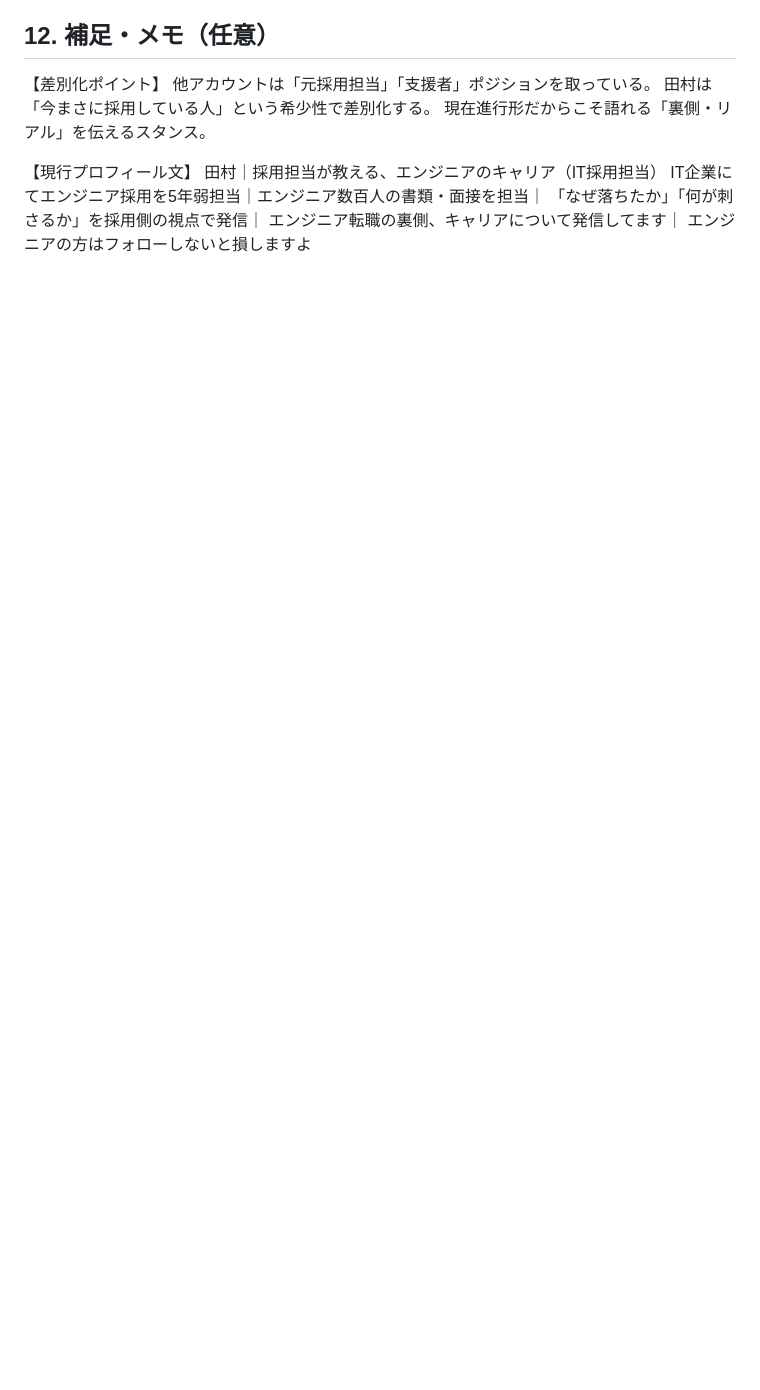
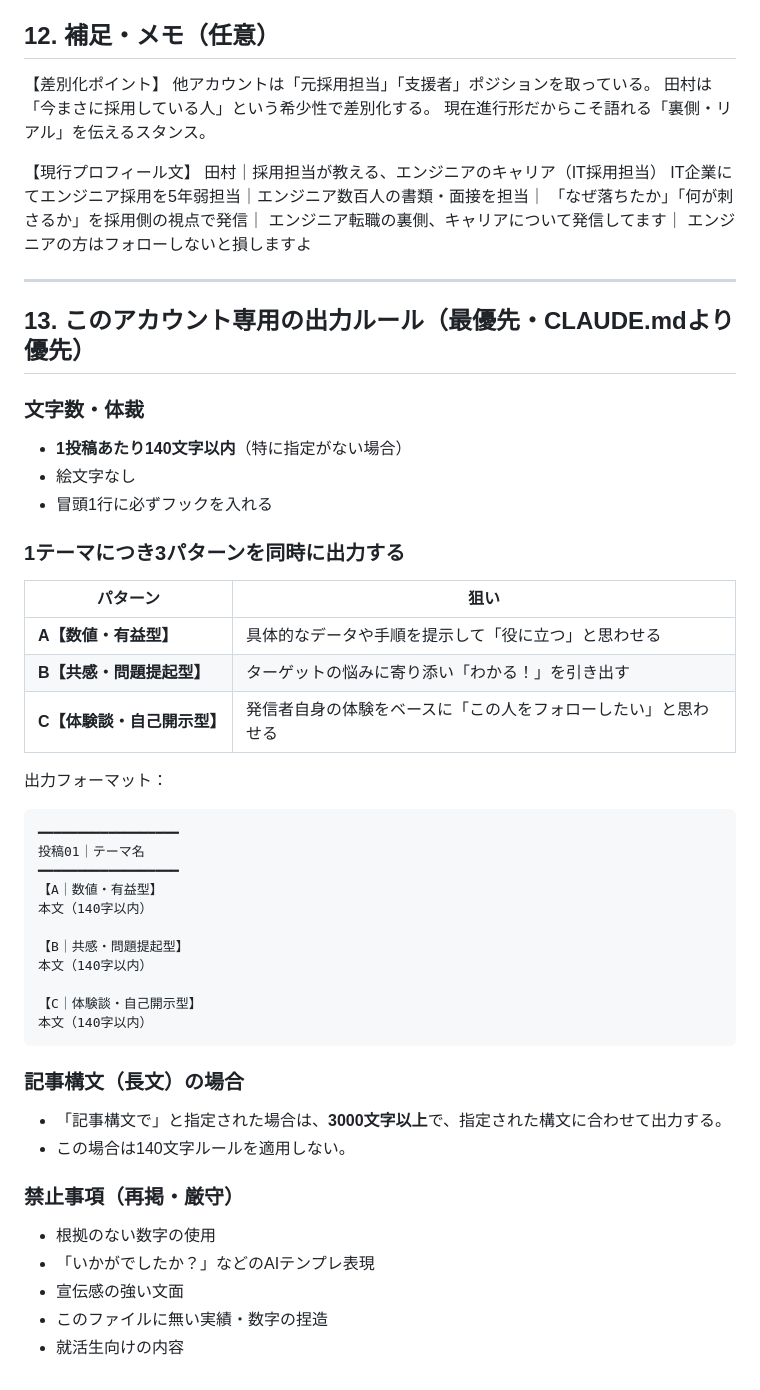
Before and after one commit to junkisoccer123456-dev/X1, a Markdown page: x-post-system/accounts/tamura.md, the part around one of its changes. Rendered like a GitHub page; blank space fills up the shorter version.

````diff
--- a/x-post-system/accounts/tamura.md
+++ b/x-post-system/accounts/tamura.md
@@ -81,3 +110,45 @@ IT企業にてエンジニア採用を5年弱担当｜エンジニア数百人
 「なぜ落ちたか」「何が刺さるか」を採用側の視点で発信｜
 エンジニア転職の裏側、キャリアについて発信してます｜
 エンジニアの方はフォローしないと損しますよ
+
+---
+
+## 13. このアカウント専用の出力ルール（最優先・CLAUDE.mdより優先）
+
+### 文字数・体裁
+- **1投稿あたり140文字以内**（特に指定がない場合）
+- 絵文字なし
+- 冒頭1行に必ずフックを入れる
+
+### 1テーマにつき3パターンを同時に出力する
+| パターン | 狙い |
+|---|---|
+| **A【数値・有益型】** | 具体的なデータや手順を提示して「役に立つ」と思わせる |
+| **B【共感・問題提起型】** | ターゲットの悩みに寄り添い「わかる！」を引き出す |
+| **C【体験談・自己開示型】** | 発信者自身の体験をベースに「この人をフォローしたい」と思わせる |
+
+出力フォーマット：
+```
+━━━━━━━━━━━━━━━━━━
+投稿01｜テーマ名
+━━━━━━━━━━━━━━━━━━
+【A｜数値・有益型】
+本文（140字以内）
+
+【B｜共感・問題提起型】
+本文（140字以内）
+
+【C｜体験談・自己開示型】
+本文（140字以内）
+```
+
+### 記事構文（長文）の場合
+- 「記事構文で」と指定された場合は、**3000文字以上**で、指定された構文に合わせて出力する。
+- この場合は140文字ルールを適用しない。
+
+### 禁止事項（再掲・厳守）
+- 根拠のない数字の使用
+- 「いかがでしたか？」などのAIテンプレ表現
+- 宣伝感の強い文面
+- このファイルに無い実績・数字の捏造
+- 就活生向けの内容
````
Also changed, not shown: other parts of x-post-system/accounts/tamura.md (+39 -10 lines), x-post-system/CLAUDE.md (+9 -1 lines).
